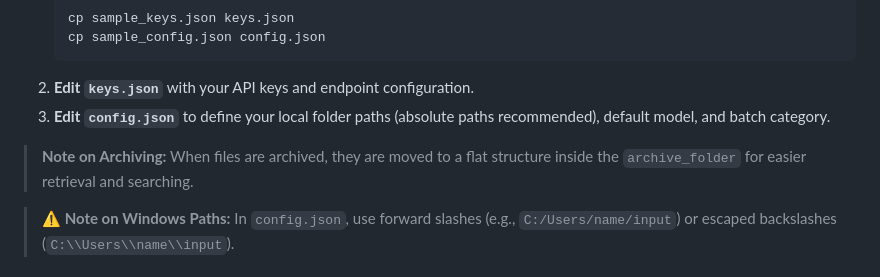
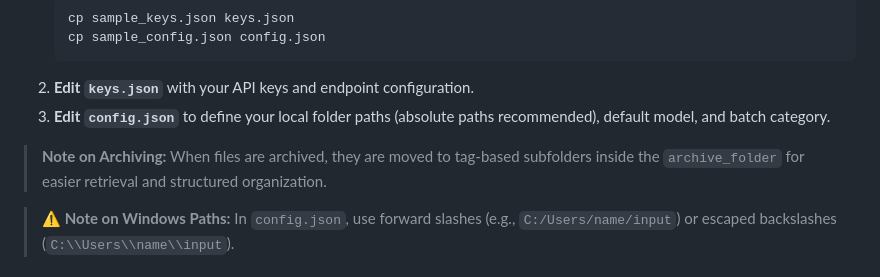
Before and after one commit to bstovej/ricemaker, a Markdown page: README.md, the part around the change. Rendered like a GitHub page.

Commit message:
Update docs regarding tag-based archival, remove standalone script references

```diff
--- a/README.md
+++ b/README.md
@@ -41,7 +41,7 @@ The system relies on JSON configuration files that are ignored by Git for securi
 2. **Edit `keys.json`** with your API keys and endpoint configuration.
 3. **Edit `config.json`** to define your local folder paths (absolute paths recommended), default model, and batch category.
 
-> **Note on Archiving:** When files are archived, they are moved to a flat structure inside the `archive_folder` for easier retrieval and searching.
+> **Note on Archiving:** When files are archived, they are moved to tag-based subfolders inside the `archive_folder` for easier retrieval and structured organization.
 
 > **⚠️ Note on Windows Paths:** In `config.json`, use forward slashes (e.g., `C:/Users/name/input`) or escaped backslashes (`C:\\Users\\name\\input`).
 
```
Also changed, not shown: prd.md (+2 -2 lines).
